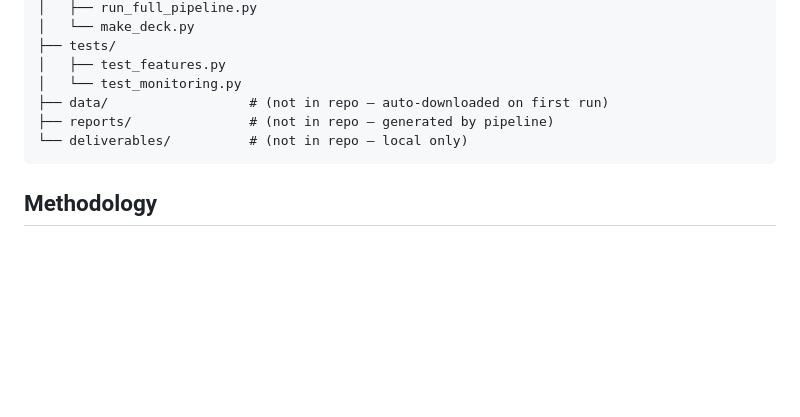
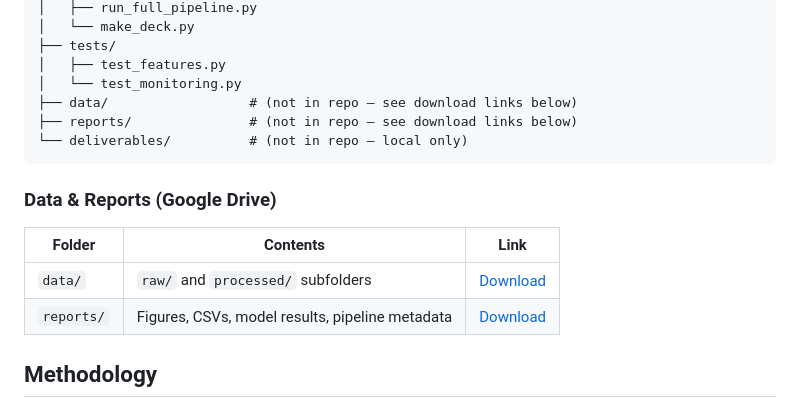
Before and after one commit to othmane-zizi-pro/nwa, a Markdown page: README.md, the part around the change. GitHub-like rendering; blank space fills up the shorter version.

Commit message:
Add Google Drive download links for data and reports
Co-Authored-By: Claude Opus 4.6 <noreply@anthropic.com>

````diff
--- a/README.md
+++ b/README.md
@@ -57,10 +57,17 @@ nwa/
 ├── tests/
 │   ├── test_features.py
 │   └── test_monitoring.py
-├── data/                  # (not in repo — auto-downloaded on first run)
-├── reports/               # (not in repo — generated by pipeline)
+├── data/                  # (not in repo — see download links below)
+├── reports/               # (not in repo — see download links below)
 └── deliverables/          # (not in repo — local only)
 ```
+
+### Data & Reports (Google Drive)
+
+| Folder | Contents | Link |
+|---|---|---|
+| `data/` | `raw/` and `processed/` subfolders | [Download](https://drive.google.com/drive/folders/1IpYHdcr0yhyyFfacFeV9y2rBTAiKPTsK?usp=drive_link) |
+| `reports/` | Figures, CSVs, model results, pipeline metadata | [Download](https://drive.google.com/drive/folders/11viOzlxh8mnjunGd2BoOGpcWTseAcRz6?usp=drive_link) |
 
 ## Methodology
 
````
